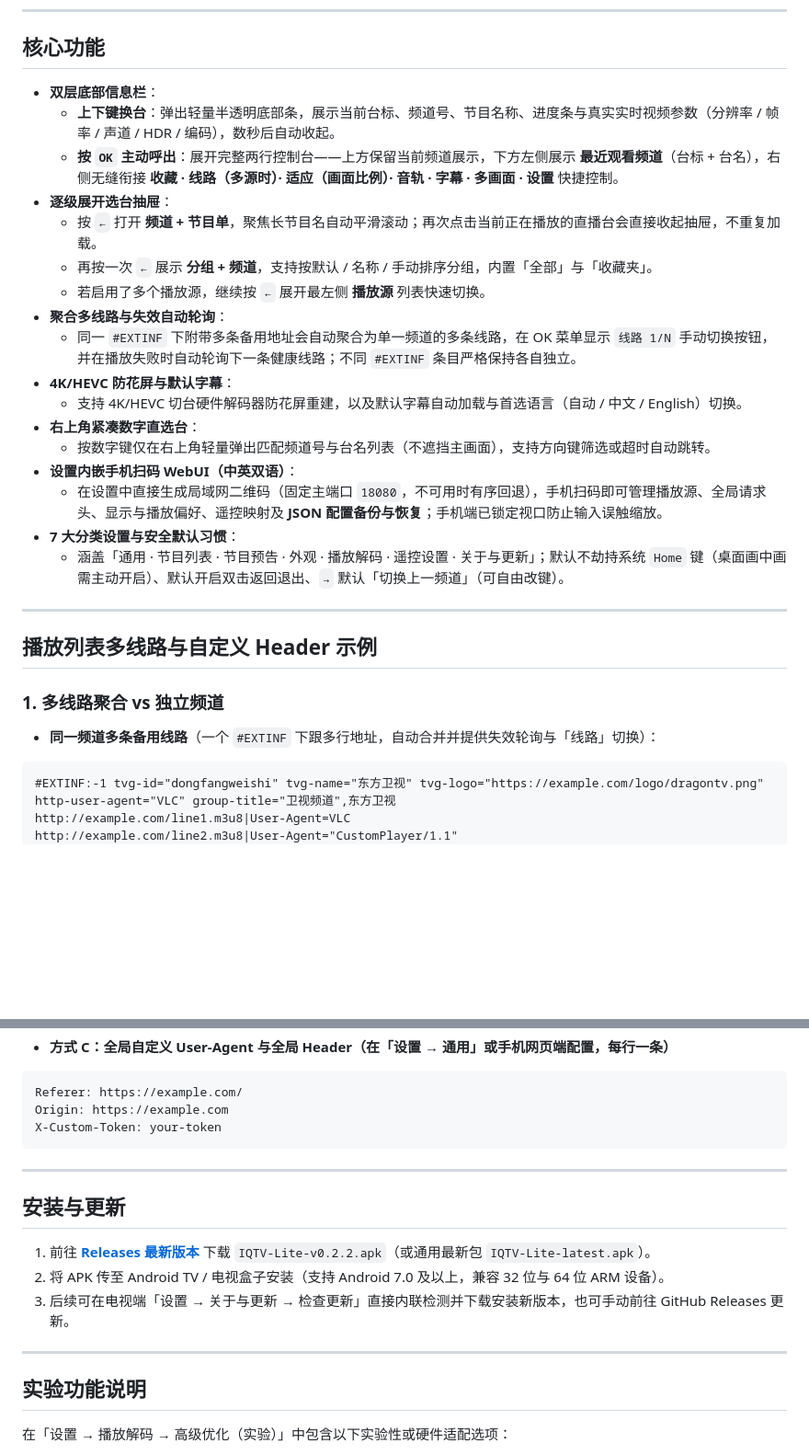
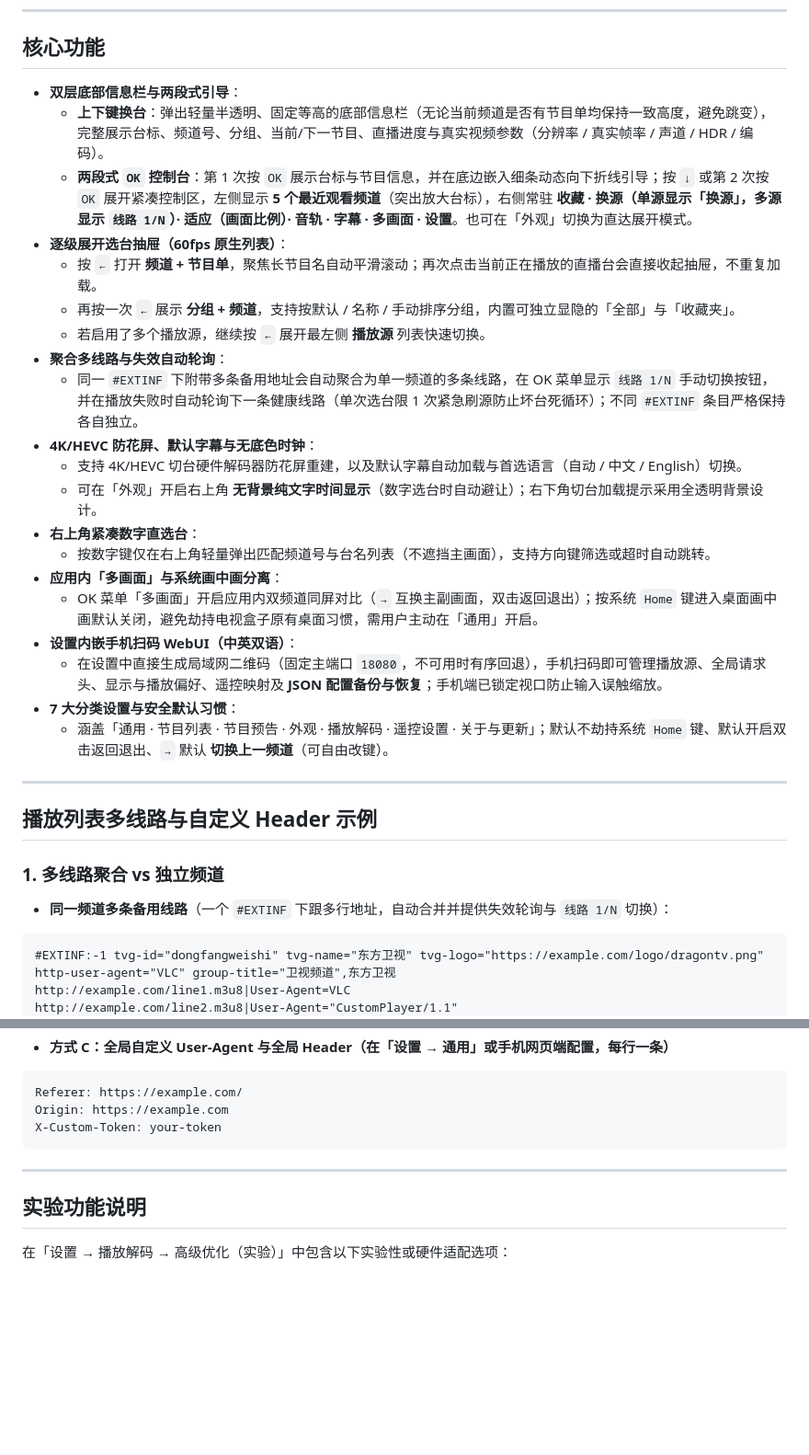
Before and after one commit to zqs1qiwan/iqtvlite, a Markdown page: README.md, 2 parts joined by grey strips. Shown at 92% size. GitHub-like rendering; blank space fills up the shorter version.

````diff
--- a/README.md
+++ b/README.md
@@ -76,30 +82,33 @@
 
 ## 核心功能
 
-- **双层底部信息栏**：
-  - **上下键换台**：弹出轻量半透明底部条，展示当前台标、频道号、节目名称、进度条与真实实时视频参数（分辨率 / 帧率 / 声道 / HDR / 编码），数秒后自动收起。
-  - **按 `OK` 主动呼出**：展开完整两行控制台——上方保留当前频道展示，下方左侧展示 **最近观看频道**（台标 + 台名），右侧无缝衔接 **收藏 · 线路（多源时）· 适应（画面比例）· 音轨 · 字幕 · 多画面 · 设置** 快捷控制。
-- **逐级展开选台抽屉**：
+- **双层底部信息栏与两段式引导**：
+  - **上下键换台**：弹出轻量半透明、固定等高的底部信息栏（无论当前频道是否有节目单均保持一致高度，避免跳变），完整展示台标、频道号、分组、当前/下一节目、直播进度与真实视频参数（分辨率 / 真实帧率 / 声道 / HDR / 编码）。
+  - **两段式 `OK` 控制台**：第 1 次按 `OK` 展示台标与节目信息，并在底边嵌入细条动态向下折线引导；按 `↓` 或第 2 次按 `OK` 展开紧凑控制区，左侧显示 **5 个最近观看频道**（突出放大台标），右侧常驻 **收藏 · 换源（单源显示「换源」，多源显示 `线路 1/N`）· 适应（画面比例）· 音轨 · 字幕 · 多画面 · 设置**。也可在「外观」切换为直达展开模式。
+- **逐级展开选台抽屉（60fps 原生列表）**：
   - 按 `←` 打开 **频道 + 节目单**，聚焦长节目名自动平滑滚动；再次点击当前正在播放的直播台会直接收起抽屉，不重复加载。
-  - 再按一次 `←` 展示 **分组 + 频道**，支持按默认 / 名称 / 手动排序分组，内置「全部」与「收藏夹」。
+  - 再按一次 `←` 展示 **分组 + 频道**，支持按默认 / 名称 / 手动排序分组，内置可独立显隐的「全部」与「收藏夹」。
   - 若启用了多个播放源，继续按 `←` 展开最左侧 **播放源** 列表快速切换。
 - **聚合多线路与失效自动轮询**：
-  - 同一 `#EXTINF` 下附带多条备用地址会自动聚合为单一频道的多条线路，在 OK 菜单显示 `线路 1/N` 手动切换按钮，并在播放失败时自动轮询下一条健康线路；不同 `#EXTINF` 条目严格保持各自独立。
-- **4K/HEVC 防花屏与默认字幕**：
+  - 同一 `#EXTINF` 下附带多条备用地址会自动聚合为单一频道的多条线路，在 OK 菜单显示 `线路 1/N` 手动切换按钮，并在播放失败时自动轮询下一条健康线路（单次选台限 1 次紧急刷源防止坏台死循环）；不同 `#EXTINF` 条目严格保持各自独立。
+- **4K/HEVC 防花屏、默认字幕与无底色时钟**：
   - 支持 4K/HEVC 切台硬件解码器防花屏重建，以及默认字幕自动加载与首选语言（自动 / 中文 / English）切换。
+  - 可在「外观」开启右上角 **无背景纯文字时间显示**（数字选台时自动避让）；右下角切台加载提示采用全透明背景设计。
 - **右上角紧凑数字直选台**：
   - 按数字键仅在右上角轻量弹出匹配频道号与台名列表（不遮挡主画面），支持方向键筛选或超时自动跳转。
+- **应用内「多画面」与系统画中画分离**：
+  - OK 菜单「多画面」开启应用内双频道同屏对比（`→` 互换主副画面，双击返回退出）；按系统 `Home` 键进入桌面画中画默认关闭，避免劫持电视盒子原有桌面习惯，需用户主动在「通用」开启。
 - **设置内嵌手机扫码 WebUI（中英双语）**：
   - 在设置中直接生成局域网二维码（固定主端口 `18080`，不可用时有序回退），手机扫码即可管理播放源、全局请求头、显示与播放偏好、遥控映射及 **JSON 配置备份与恢复**；手机端已锁定视口防止输入误触缩放。
 - **7 大分类设置与安全默认习惯**：
-  - 涵盖「通用 · 节目列表 · 节目预告 · 外观 · 播放解码 · 遥控设置 · 关于与更新」；默认不劫持系统 `Home` 键（桌面画中画需主动开启）、默认开启双击返回退出、`→` 默认「切换上一频道」（可自由改键）。
+  - 涵盖「通用 · 节目列表 · 节目预告 · 外观 · 播放解码 · 遥控设置 · 关于与更新」；默认不劫持系统 `Home` 键、默认开启双击返回退出、`→` 默认 **切换上一频道**（可自由改键）。
 
 ---
 
 ## 播放列表多线路与自定义 Header 示例
 
 ### 1. 多线路聚合 vs 独立频道
-- **同一频道多条备用线路**（一个 `#EXTINF` 下跟多行地址，自动合并并提供失效轮询与「线路」切换）：
+- **同一频道多条备用线路**（一个 `#EXTINF` 下跟多行地址，自动合并并提供失效轮询与 `线路 1/N` 切换）：
 ```m3u
 #EXTINF:-1 tvg-id="dongfangweishi" tvg-name="东方卫视" tvg-logo="https://example.com/logo/dragontv.png" http-user-agent="VLC" group-title="卫视频道",东方卫视
 http://example.com/line1.m3u8|User-Agent=VLC
@@ -135,14 +144,6 @@ X-Custom-Token: your-token
 
 ---
 
-## 安装与更新
-
-1. 前往 [**Releases 最新版本**](https://github.com/zqs1qiwan/iqtvlite/releases/latest) 下载 `IQTV-Lite-v0.2.2.apk`（或通用最新包 `IQTV-Lite-latest.apk`）。
-2. 将 APK 传至 Android TV / 电视盒子安装（支持 Android 7.0 及以上，兼容 32 位与 64 位 ARM 设备）。
-3. 后续可在电视端「设置 → 关于与更新 → 检查更新」直接内联检测并下载安装新版本，也可手动前往 GitHub Releases 更新。
-
----
-
 ## 实验功能说明
 
 在「设置 → 播放解码 → 高级优化（实验）」中包含以下实验性或硬件适配选项：
````
Also changed, not shown: other parts of README.md (+111 -49 lines), assets/screenshots/about-updates.png (added), 1 other file.
